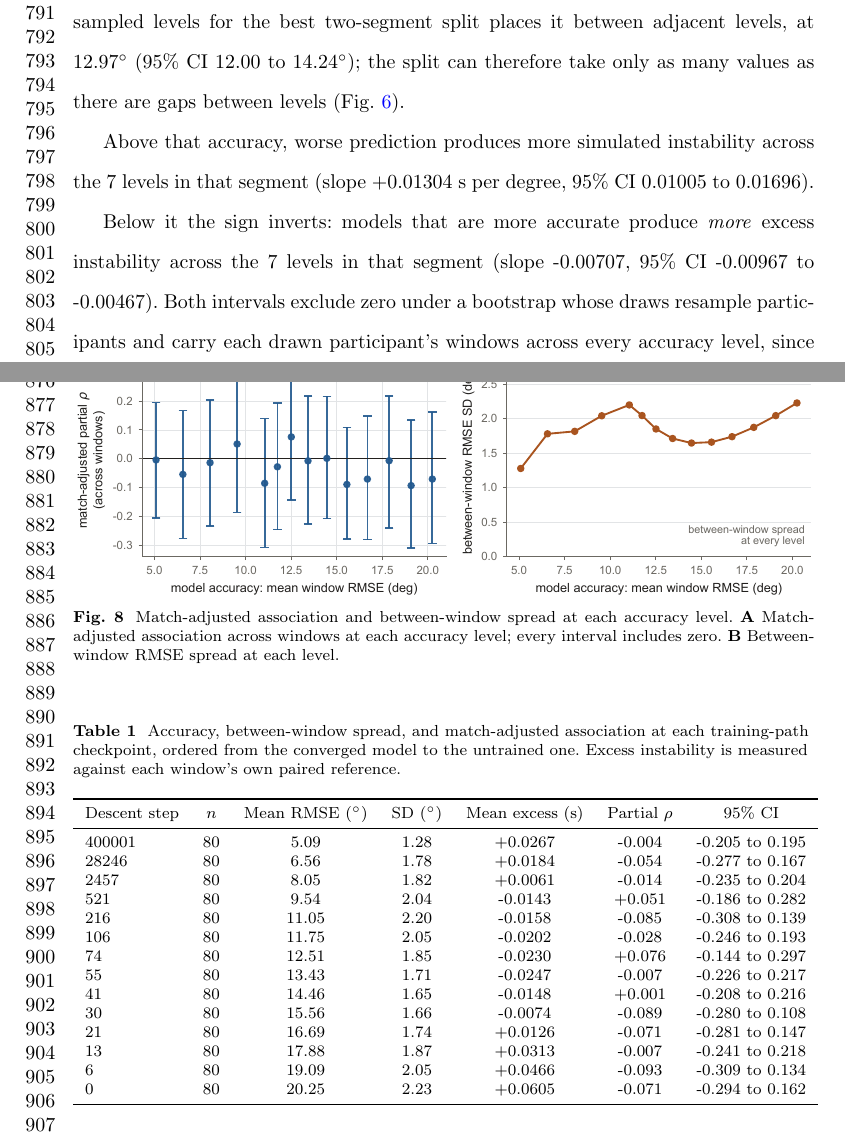
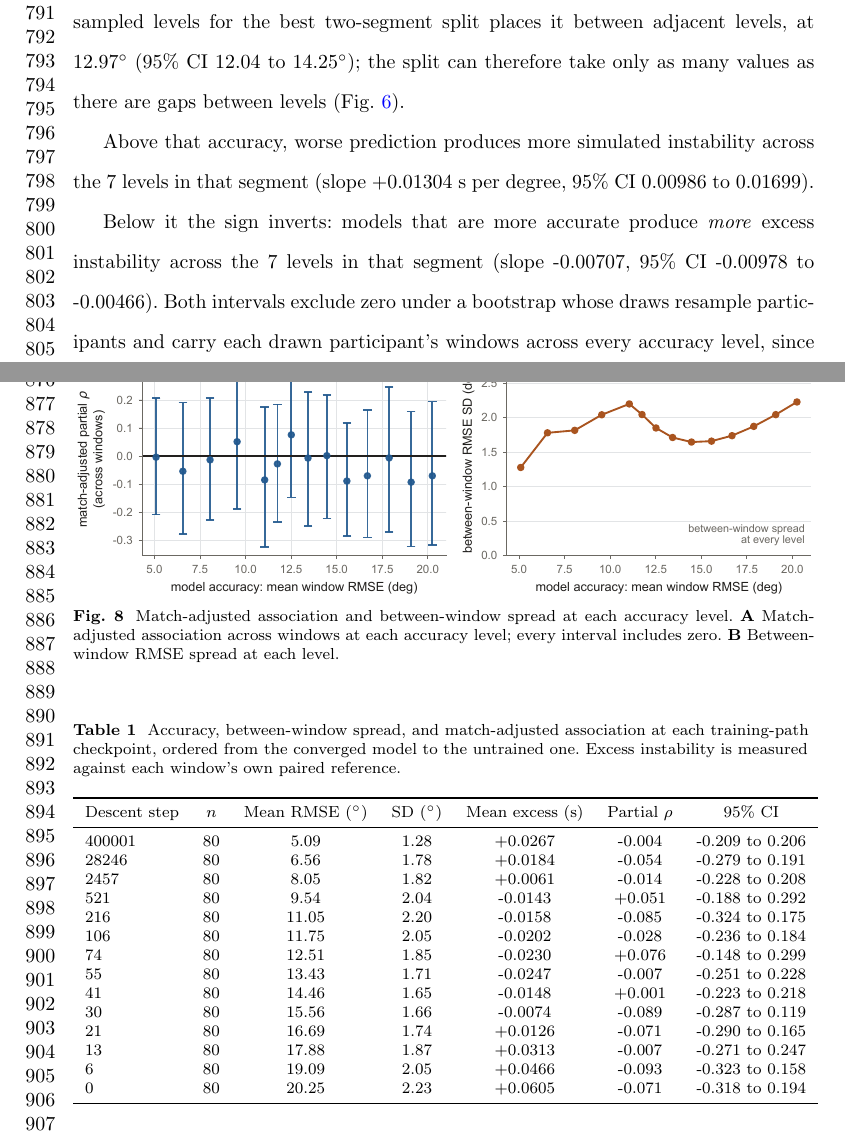
Before and after one commit to aoyun2/emg_tst, a LaTeX paper (manuscript/main.tex): two parts of pages 18 and 20 of 32, joined at a grey line, cut so that both start at the same text. Compiled offline with pdfLaTeX.

Commit message:
Cluster the remaining bootstraps on participants
The accuracy-level bootstrap and the within-window test already worked at
the participant. Two resamplings still counted the fifteen participants
who contribute two windows twice: the per-checkpoint interval drew windows
independently, and the pooled interval clustered on the window.

Both now draw participants and take all of that participant's rows.
Conclusions hold: all fourteen per-checkpoint intervals still cross zero,
the pooled interval still includes zero at [-0.019, 0.150], the split and
both slopes are unchanged, and both slope intervals still exclude zero.

Changing the pooled cluster key left the window count reporting the number
of clusters, so the paper briefly said the panel held 65 one-second
windows instead of 80. The count and the cluster are now separate fields.
The window-count guard caught that within one build.

Cover letter: it said the two conditions "differed only in the target
given to the knee", which the manuscript correctly denies, and used "above
that accuracy" where above means a larger error. Both corrected, and it is
trimmed from 480 to 412 words so the signature block is not orphaned.

```diff
--- a/manuscript/main.tex
+++ b/manuscript/main.tex
@@ -475,19 +475,19 @@ means are smoothed states along one deterministic descent, not independent
 observations. Searching the sampled levels for the best two-segment split places
 it between adjacent levels, at
 12.97$^{\circ}$ (95\% CI
-12.00 to 14.24$^{\circ}$); the split can therefore
+12.04 to 14.25$^{\circ}$); the split can therefore
 take only as many values as there are gaps between levels
 (Fig.~\ref{fig:primary}).
 
 Above that accuracy, worse prediction produces more simulated instability across
 the 7 levels in that segment (slope
 +0.01304~s per
-degree, 95\% CI 0.01005 to 0.01696).
+degree, 95\% CI 0.00986 to 0.01699).
 
 Below it the sign inverts: models that are more accurate produce \emph{more} excess
 instability across the 7 levels in that
 segment (slope -0.00707,
-95\% CI -0.00967 to -0.00467). Both intervals exclude
+95\% CI -0.00978 to -0.00466). Both intervals exclude
 zero under a bootstrap whose draws resample participants and carry each drawn
 participant's windows across every accuracy level, since the same windows are
 replayed at all of them; the checkpoint means themselves are smooth by
@@ -542,20 +542,20 @@ Excess instability is measured against each window's own paired reference.}\labe
 \toprule
 Descent step & $n$ & Mean RMSE ($^{\circ}$) & SD ($^{\circ}$) & Mean excess (s) & Partial $\rho$ & 95\% CI \\
 \midrule
-400001 & 80 & 5.09 & 1.28 & +0.0267 & -0.004 & -0.205 to 0.195 \\
-28246 & 80 & 6.56 & 1.78 & +0.0184 & -0.054 & -0.277 to 0.167 \\
-2457 & 80 & 8.05 & 1.82 & +0.0061 & -0.014 & -0.235 to 0.204 \\
-521 & 80 & 9.54 & 2.04 & -0.0143 & +0.051 & -0.186 to 0.282 \\
-216 & 80 & 11.05 & 2.20 & -0.0158 & -0.085 & -0.308 to 0.139 \\
-106 & 80 & 11.75 & 2.05 & -0.0202 & -0.028 & -0.246 to 0.193 \\
-74 & 80 & 12.51 & 1.85 & -0.0230 & +0.076 & -0.144 to 0.297 \\
-55 & 80 & 13.43 & 1.71 & -0.0247 & -0.007 & -0.226 to 0.217 \\
-41 & 80 & 14.46 & 1.65 & -0.0148 & +0.001 & -0.208 to 0.216 \\
-30 & 80 & 15.56 & 1.66 & -0.0074 & -0.089 & -0.280 to 0.108 \\
-21 & 80 & 16.69 & 1.74 & +0.0126 & -0.071 & -0.281 to 0.147 \\
-13 & 80 & 17.88 & 1.87 & +0.0313 & -0.007 & -0.241 to 0.218 \\
-6 & 80 & 19.09 & 2.05 & +0.0466 & -0.093 & -0.309 to 0.134 \\
-0 & 80 & 20.25 & 2.23 & +0.0605 & -0.071 & -0.294 to 0.162 \\
+400001 & 80 & 5.09 & 1.28 & +0.0267 & -0.004 & -0.209 to 0.206 \\
+28246 & 80 & 6.56 & 1.78 & +0.0184 & -0.054 & -0.279 to 0.191 \\
+2457 & 80 & 8.05 & 1.82 & +0.0061 & -0.014 & -0.228 to 0.208 \\
+521 & 80 & 9.54 & 2.04 & -0.0143 & +0.051 & -0.188 to 0.292 \\
+216 & 80 & 11.05 & 2.20 & -0.0158 & -0.085 & -0.324 to 0.175 \\
+106 & 80 & 11.75 & 2.05 & -0.0202 & -0.028 & -0.236 to 0.184 \\
+74 & 80 & 12.51 & 1.85 & -0.0230 & +0.076 & -0.148 to 0.299 \\
+55 & 80 & 13.43 & 1.71 & -0.0247 & -0.007 & -0.251 to 0.228 \\
+41 & 80 & 14.46 & 1.65 & -0.0148 & +0.001 & -0.223 to 0.218 \\
+30 & 80 & 15.56 & 1.66 & -0.0074 & -0.089 & -0.287 to 0.119 \\
+21 & 80 & 16.69 & 1.74 & +0.0126 & -0.071 & -0.290 to 0.165 \\
+13 & 80 & 17.88 & 1.87 & +0.0313 & -0.007 & -0.271 to 0.247 \\
+6 & 80 & 19.09 & 2.05 & +0.0466 & -0.093 & -0.323 to 0.158 \\
+0 & 80 & 20.25 & 2.23 & +0.0605 & -0.071 & -0.318 to 0.194 \\
 \bottomrule
 \end{tabular}
 \end{table}
```
Also changed, not shown: manuscript/figures/fig01_overview.pdf, manuscript/figures/fig02_signals.pdf, manuscript/figures/fig03_prediction_accuracy.pdf, manuscript/figures/fig04_simulation.pdf, manuscript/figures/fig05_motion_matching.pdf, manuscript/figures/fig06_accuracy_vs_instability.pdf, manuscript/figures/fig07_fwl.pdf, manuscript/figures/fig08_per_checkpoint.pdf, manuscript/main.tex (12 more changed lines), 3 other files.
